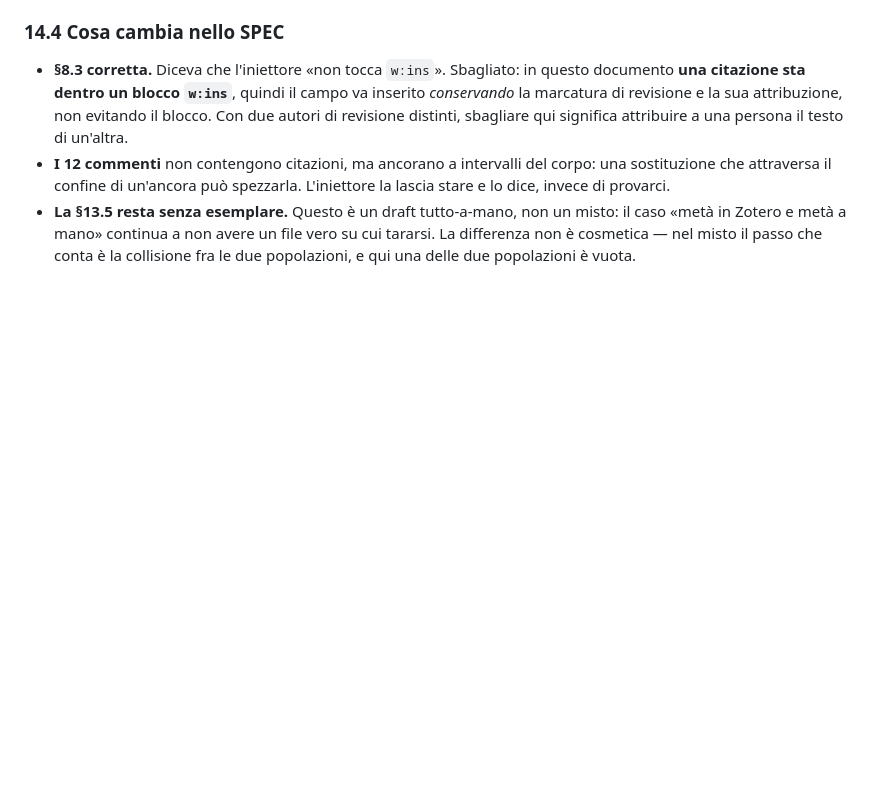
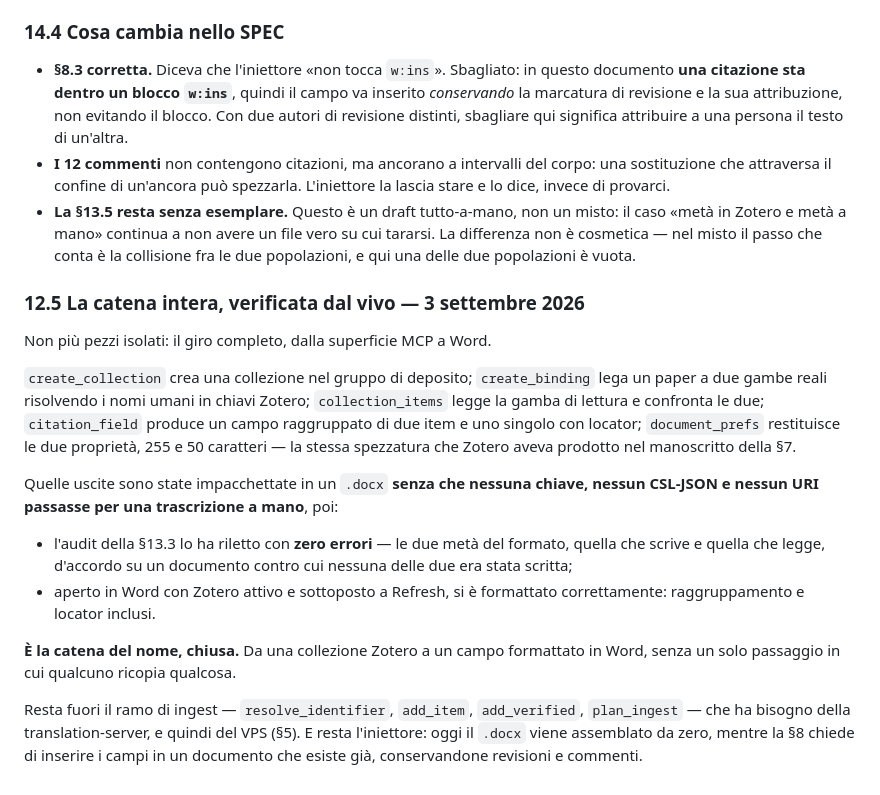
Before and after one commit to that-ugly-cat/catena, a Markdown page: SPEC.md, the part around the change. Drawn GitHub-style; blank space fills up the shorter version.

Commit message:
spec: the chain the tool is named after, closed
§12.5 records what was verified on 3 September 2026: collection, binding,
items, a grouped citation field and one with a locator, all from the MCP
surface; packaged into a .docx with no key, no CSL-JSON and no URI
passing through a human transcription; read back by catena's own audit
with zero errors; opened in Word and refreshed, formatting correctly with
the grouping and the locator intact.

From a Zotero collection to a formatted citation in Word without a single
step where somebody retypes something. That was the whole claim.

Co-Authored-By: Claude Opus 5 <noreply@anthropic.com>

```diff
--- a/SPEC.md
+++ b/SPEC.md
@@ -729,3 +729,32 @@ Sono i requisiti veri del riconoscitore della §8.1.1. Ognuna ha fatto sbagliare
 - **§8.3 corretta.** Diceva che l'iniettore «non tocca `w:ins`». Sbagliato: in questo documento **una citazione sta dentro un blocco `w:ins`**, quindi il campo va inserito *conservando* la marcatura di revisione e la sua attribuzione, non evitando il blocco. Con due autori di revisione distinti, sbagliare qui significa attribuire a una persona il testo di un'altra.
 - **I 12 commenti** non contengono citazioni, ma ancorano a intervalli del corpo: una sostituzione che attraversa il confine di un'ancora può spezzarla. L'iniettore la lascia stare e lo dice, invece di provarci.
 - **La §13.5 resta senza esemplare.** Questo è un draft tutto-a-mano, non un misto: il caso «metà in Zotero e metà a mano» continua a non avere un file vero su cui tararsi. La differenza non è cosmetica — nel misto il passo che conta è la collisione fra le due popolazioni, e qui una delle due popolazioni è vuota.
+
+### 12.5 La catena intera, verificata dal vivo — 3 settembre 2026
+
+Non più pezzi isolati: il giro completo, dalla superficie MCP a Word.
+
+`create_collection` crea una collezione nel gruppo di deposito; `create_binding`
+lega un paper a due gambe reali risolvendo i nomi umani in chiavi Zotero;
+`collection_items` legge la gamba di lettura e confronta le due; `citation_field`
+produce un campo raggruppato di due item e uno singolo con locator;
+`document_prefs` restituisce le due proprietà, 255 e 50 caratteri — la stessa
+spezzatura che Zotero aveva prodotto nel manoscritto della §7.
+
+Quelle uscite sono state impacchettate in un `.docx` **senza che nessuna chiave,
+nessun CSL-JSON e nessun URI passasse per una trascrizione a mano**, poi:
+
+- l'audit della §13.3 lo ha riletto con **zero errori** — le due metà del
+  formato, quella che scrive e quella che legge, d'accordo su un documento
+  contro cui nessuna delle due era stata scritta;
+- aperto in Word con Zotero attivo e sottoposto a Refresh, si è formattato
+  correttamente: raggruppamento e locator inclusi.
+
+**È la catena del nome, chiusa.** Da una collezione Zotero a un campo formattato
+in Word, senza un solo passaggio in cui qualcuno ricopia qualcosa.
+
+Resta fuori il ramo di ingest — `resolve_identifier`, `add_item`, `add_verified`,
+`plan_ingest` — che ha bisogno della translation-server, e quindi del VPS
+(§5). E resta l'iniettore: oggi il `.docx` viene assemblato da zero, mentre la
+§8 chiede di inserire i campi in un documento che esiste già, conservandone
+revisioni e commenti.
```
Also changed, not shown: README.md (+3 -1 lines).
